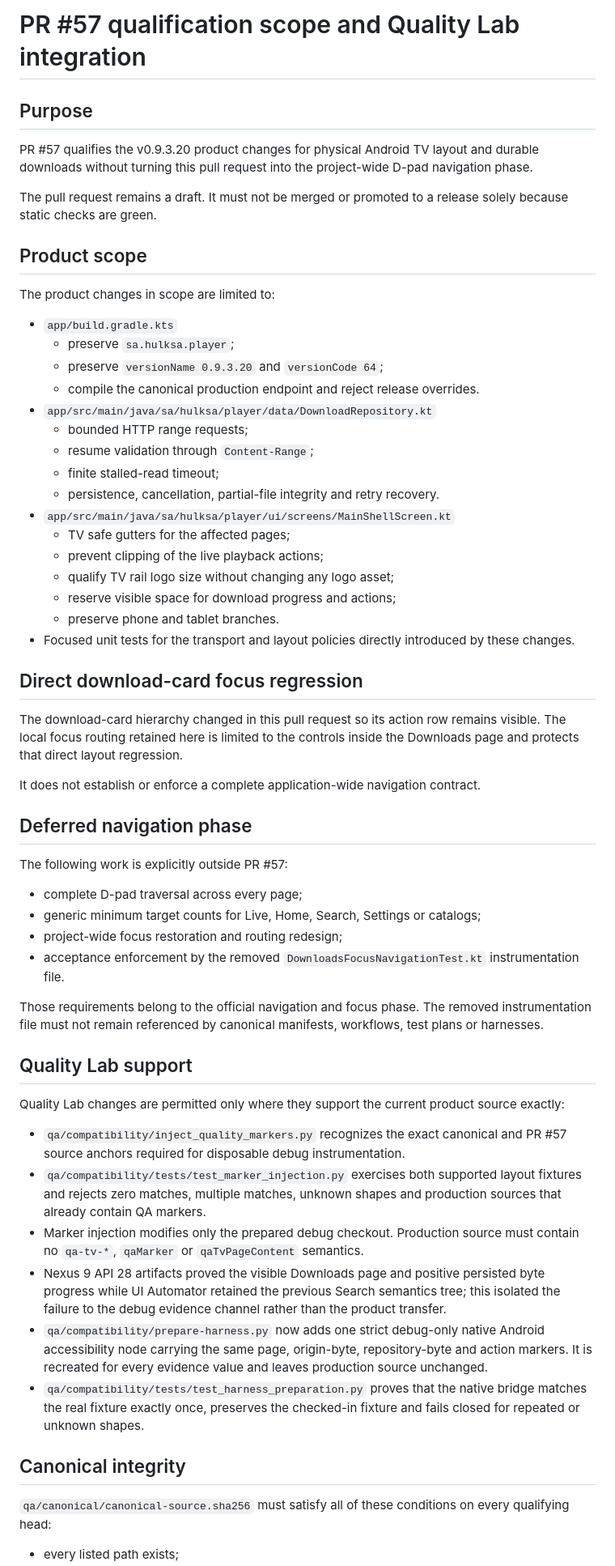
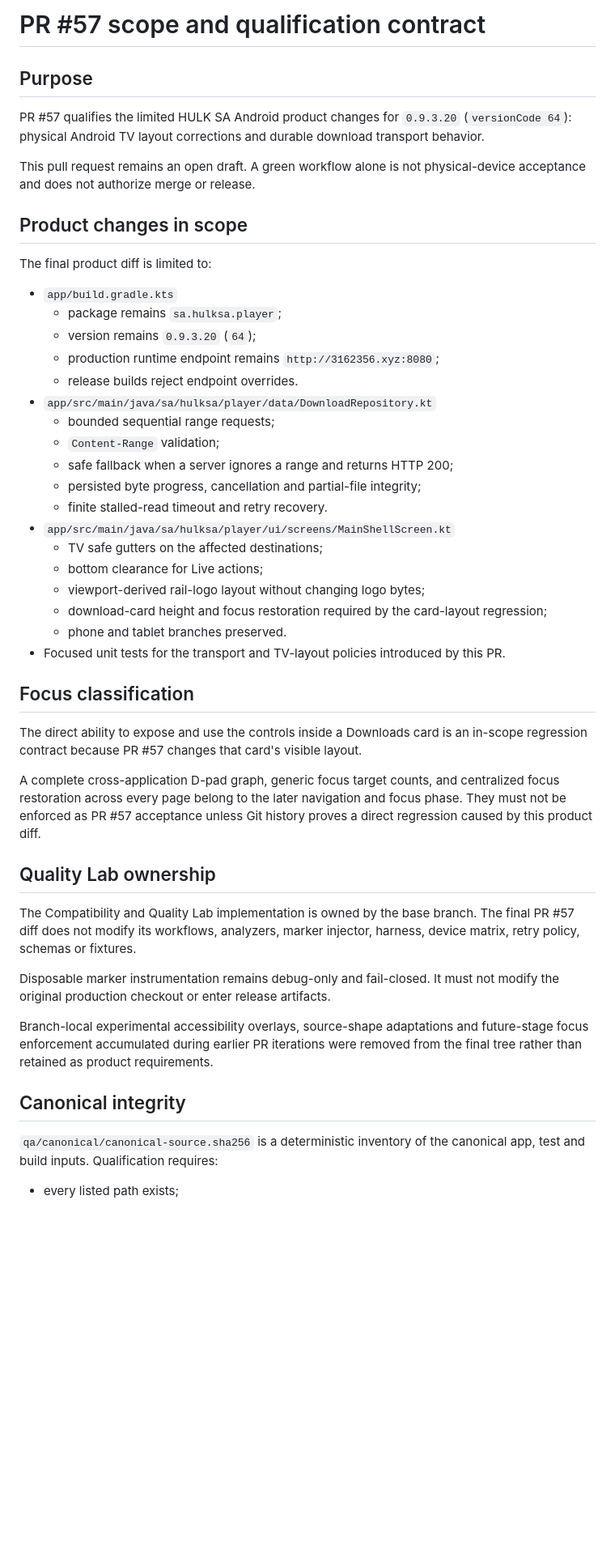
Before and after one commit to azoozrm/-HULK-SA-Android, a Markdown page: docs/project-audit/PR57-QUALITY-LAB-INTEGRATION.md, the part around one of its changes. Shown at 81% size. GitHub-like rendering; blank space fills up the shorter version.

Commit message:
docs(pr57): align final scope and evidence policy

```diff
--- a/docs/project-audit/PR57-QUALITY-LAB-INTEGRATION.md
+++ b/docs/project-audit/PR57-QUALITY-LAB-INTEGRATION.md
@@ -1,62 +1,50 @@
-# PR #57 qualification scope and Quality Lab integration
+# PR #57 scope and qualification contract
 
 ## Purpose
 
-PR #57 qualifies the v0.9.3.20 product changes for physical Android TV layout and durable downloads without turning this pull request into the project-wide D-pad navigation phase.
+PR #57 qualifies the limited HULK SA Android product changes for `0.9.3.20` (`versionCode 64`): physical Android TV layout corrections and durable download transport behavior.
 
-The pull request remains a draft. It must not be merged or promoted to a release solely because static checks are green.
+This pull request remains an open draft. A green workflow alone is not physical-device acceptance and does not authorize merge or release.
 
-## Product scope
+## Product changes in scope
 
-The product changes in scope are limited to:
+The final product diff is limited to:
 
 - `app/build.gradle.kts`
-  - preserve `sa.hulksa.player`;
-  - preserve `versionName 0.9.3.20` and `versionCode 64`;
-  - compile the canonical production endpoint and reject release overrides.
+  - package remains `sa.hulksa.player`;
+  - version remains `0.9.3.20` (`64`);
+  - production runtime endpoint remains `http://3162356.xyz:8080`;
+  - release builds reject endpoint overrides.
 - `app/src/main/java/sa/hulksa/player/data/DownloadRepository.kt`
-  - bounded HTTP range requests;
-  - resume validation through `Content-Range`;
-  - finite stalled-read timeout;
-  - persistence, cancellation, partial-file integrity and retry recovery.
+  - bounded sequential range requests;
+  - `Content-Range` validation;
+  - safe fallback when a server ignores a range and returns HTTP 200;
+  - persisted byte progress, cancellation and partial-file integrity;
+  - finite stalled-read timeout and retry recovery.
 - `app/src/main/java/sa/hulksa/player/ui/screens/MainShellScreen.kt`
-  - TV safe gutters for the affected pages;
-  - prevent clipping of the live playback actions;
-  - qualify TV rail logo size without changing any logo asset;
-  - reserve visible space for download progress and actions;
-  - preserve phone and tablet branches.
-- Focused unit tests for the transport and layout policies directly introduced by these changes.
+  - TV safe gutters on the affected destinations;
+  - bottom clearance for Live actions;
+  - viewport-derived rail-logo layout without changing logo bytes;
+  - download-card height and focus restoration required by the card-layout regression;
+  - phone and tablet branches preserved.
+- Focused unit tests for the transport and TV-layout policies introduced by this PR.
 
-## Direct download-card focus regression
+## Focus classification
 
-The download-card hierarchy changed in this pull request so its action row remains visible. The local focus routing retained here is limited to the controls inside the Downloads page and protects that direct layout regression.
+The direct ability to expose and use the controls inside a Downloads card is an in-scope regression contract because PR #57 changes that card's visible layout.
 
-It does not establish or enforce a complete application-wide navigation contract.
+A complete cross-application D-pad graph, generic focus target counts, and centralized focus restoration across every page belong to the later navigation and focus phase. They must not be enforced as PR #57 acceptance unless Git history proves a direct regression caused by this product diff.
 
-## Deferred navigation phase
+## Quality Lab ownership
 
-The following work is explicitly outside PR #57:
+The Compatibility and Quality Lab implementation is owned by the base branch. The final PR #57 diff does not modify its workflows, analyzers, marker injector, harness, device matrix, retry policy, schemas or fixtures.
 
-- complete D-pad traversal across every page;
-- generic minimum target counts for Live, Home, Search, Settings or catalogs;
-- project-wide focus restoration and routing redesign;
-- acceptance enforcement by the removed `DownloadsFocusNavigationTest.kt` instrumentation file.
+Disposable marker instrumentation remains debug-only and fail-closed. It must not modify the original production checkout or enter release artifacts.
 
-Those requirements belong to the official navigation and focus phase. The removed instrumentation file must not remain referenced by canonical manifests, workflows, test plans or harnesses.
-
-## Quality Lab support
-
-Quality Lab changes are permitted only where they support the current product source exactly:
-
-- `qa/compatibility/inject_quality_markers.py` recognizes the exact canonical and PR #57 source anchors required for disposable debug instrumentation.
-- `qa/compatibility/tests/test_marker_injection.py` exercises both supported layout fixtures and rejects zero matches, multiple matches, unknown shapes and production sources that already contain QA markers.
-- Marker injection modifies only the prepared debug checkout. Production source must contain no `qa-tv-*`, `qaMarker` or `qaTvPageContent` semantics.
-- Nexus 9 API 28 artifacts proved the visible Downloads page and positive persisted byte progress while UI Automator retained the previous Search semantics tree; this isolated the failure to the debug evidence channel rather than the product transfer.
-- `qa/compatibility/prepare-harness.py` now adds one strict debug-only native Android accessibility node carrying the same page, origin-byte, repository-byte and action markers. It is recreated for every evidence value and leaves production source unchanged.
-- `qa/compatibility/tests/test_harness_preparation.py` proves that the native bridge matches the real fixture exactly once, preserves the checked-in fixture and fails closed for repeated or unknown shapes.
+Branch-local experimental accessibility overlays, source-shape adaptations and future-stage focus enforcement accumulated during earlier PR iterations were removed from the final tree rather than retained as product requirements.
 
 ## Canonical integrity
 
-`qa/canonical/canonical-source.sha256` must satisfy all of these conditions on every qualifying head:
+`qa/canonical/canonical-source.sha256` is a deterministic inventory of the canonical app, test and build inputs. Qualification requires:
 
 - every listed path exists;
```
Also changed, not shown: other parts of docs/project-audit/PR57-QUALITY-LAB-INTEGRATION.md (+19 -19 lines).
